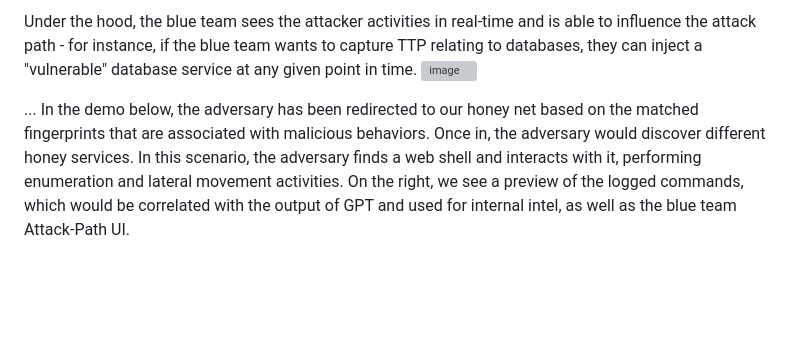
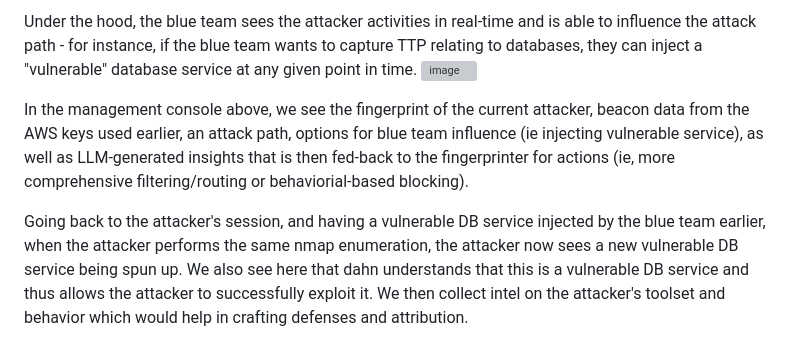
Before and after one commit to geo-chen/dahn, a Markdown page: README.md, the part around the change printed below. GitHub-like rendering; blank space fills up the shorter version; grey boxes are pictures that could not be loaded.

```diff
--- a/README.md
+++ b/README.md
@@ -41,9 +41,7 @@ Attacker validates that the keys authenticate fine and attempts to enumerate:
 Under the hood, the blue team sees the attacker activities in real-time and is able to influence the attack path - for instance, if the blue team wants to capture TTP relating to databases, they can inject a "vulnerable" database service at any given point in time.
 <img width="1498" alt="image" src="https://github.com/geo-chen/dahn/assets/2404584/9b96cf2c-80ba-4bca-b42c-005f07f9cafa">
 
+In the management console above, we see the fingerprint of the current attacker, beacon data from the AWS keys used earlier, an attack path, options for blue team influence (ie injecting vulnerable service), as well as LLM-generated insights that is then fed-back to the fingerprinter for actions (ie, more comprehensive filtering/routing or behaviorial-based blocking).
 
-...
-In the demo below, the adversary has been redirected to our honey net based on the matched fingerprints that are associated with malicious behaviors.
-Once in, the adversary would discover different honey services. In this scenario, the adversary finds a web shell and interacts with it, performing enumeration and lateral movement activities.
-On the right, we see a preview of the logged commands, which would be correlated with the output of GPT and used for internal intel, as well as the blue team Attack-Path UI.
+Going back to the attacker's session, and having a vulnerable DB service injected by the blue team earlier, when the attacker performs the same nmap enumeration, the attacker now sees a new vulnerable DB service being spun up. We also see here that dahn understands that this is a vulnerable DB service and thus allows the attacker to successfully exploit it. We then collect intel on the attacker's toolset and behavior which would help in crafting defenses and attribution.
 
```
Also changed, not shown: other parts of README.md (+1 -2 lines).
